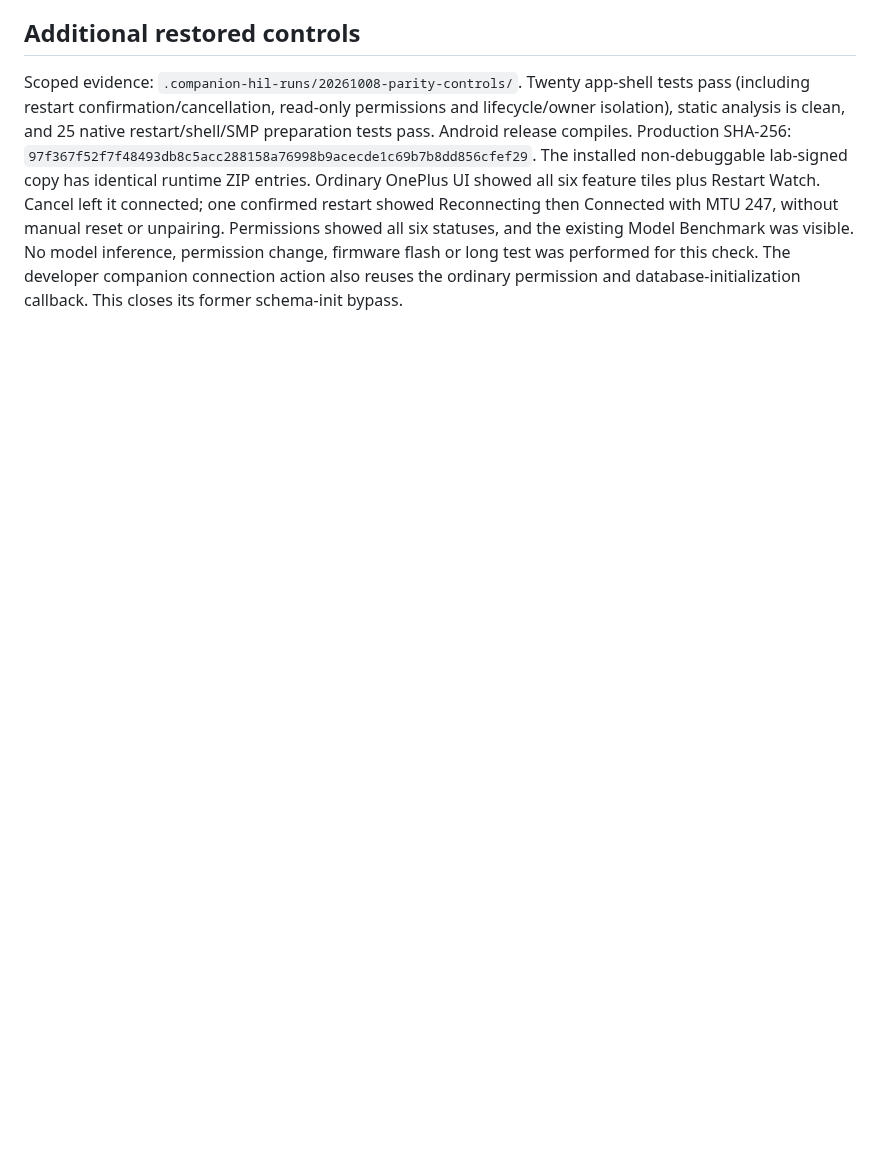
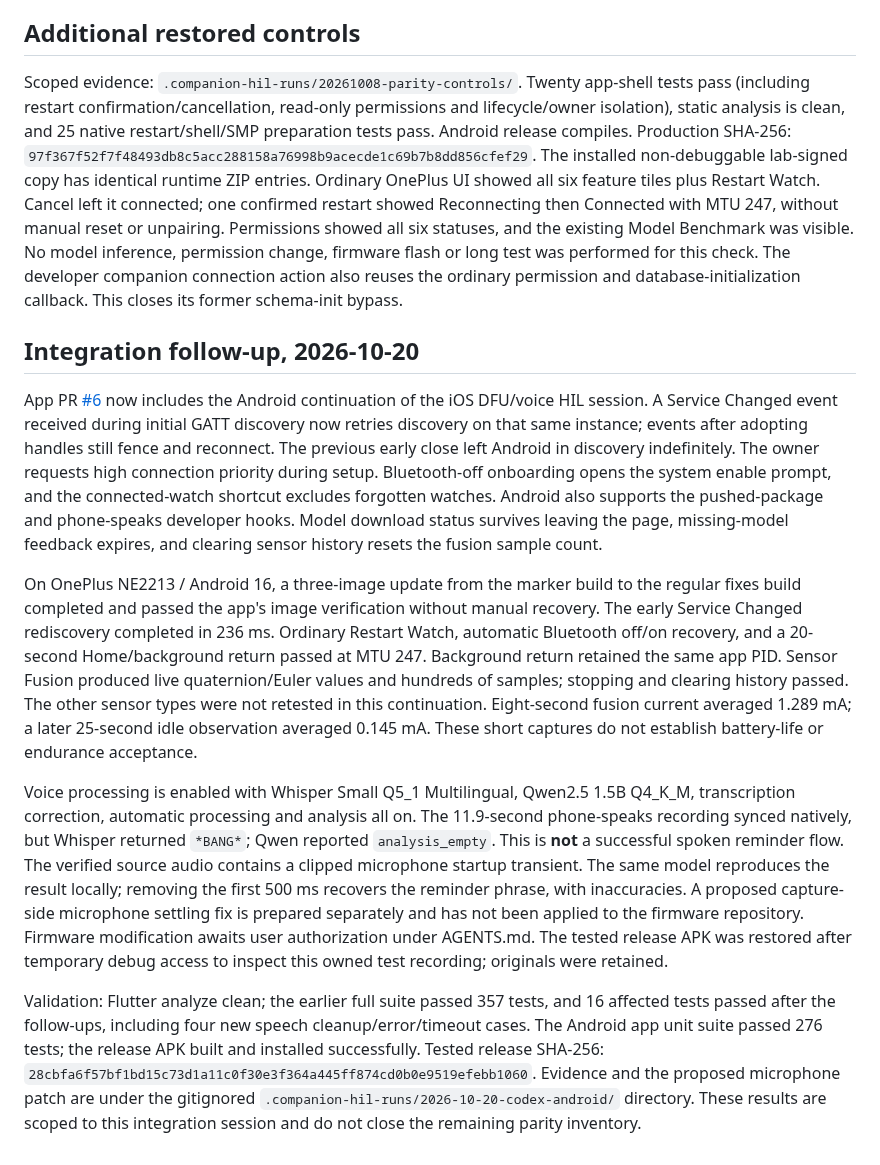
Before and after one commit to ZSWatch/ZSWatch-App, a Markdown page: ANDROID_FEATURE_PARITY.md, the part around the change. Rendered like a GitHub page; blank space fills up the shorter version.

Commit message:
docs: record Android integration acceptance and remaining voice blocker

```diff
--- a/ANDROID_FEATURE_PARITY.md
+++ b/ANDROID_FEATURE_PARITY.md
@@ -95,3 +95,49 @@ statuses, and the existing Model Benchmark was visible. No model inference,
 permission change, firmware flash or long test was performed for this check.
 The developer companion connection action also reuses the ordinary permission
 and database-initialization callback. This closes its former schema-init bypass.
+
+
+## Integration follow-up, 2026-10-20
+
+App PR [#6](https://github.com/ZSWatch/ZSWatch-App/pull/6) now includes the
+Android continuation of the iOS DFU/voice HIL session. A Service Changed event
+received during initial GATT discovery now retries discovery on that same
+instance; events after adopting handles still fence and reconnect. The previous
+early close left Android in discovery indefinitely. The owner requests high
+connection priority during setup. Bluetooth-off onboarding opens the system
+enable prompt, and the connected-watch shortcut excludes forgotten watches.
+Android also supports the pushed-package and phone-speaks developer hooks.
+Model download status survives leaving the page, missing-model feedback expires,
+and clearing sensor history resets the fusion sample count.
+
+On OnePlus NE2213 / Android 16, a three-image update from the marker build to the
+regular fixes build completed and passed the app's image verification without
+manual recovery. The early Service Changed rediscovery completed in 236 ms.
+Ordinary Restart Watch, automatic Bluetooth off/on recovery, and a 20-second
+Home/background return passed at MTU 247. Background return retained the same
+app PID. Sensor Fusion produced live quaternion/Euler values and hundreds of
+samples; stopping and clearing history passed. The other sensor types were not
+retested in this continuation. Eight-second fusion current averaged 1.289 mA;
+a later 25-second idle observation averaged 0.145 mA. These short captures do
+not establish battery-life or endurance acceptance.
+
+Voice processing is enabled with Whisper Small Q5_1 Multilingual, Qwen2.5 1.5B
+Q4_K_M, transcription correction, automatic processing and analysis all on.
+The 11.9-second phone-speaks recording synced natively, but Whisper returned
+`*BANG*`; Qwen reported `analysis_empty`. This is **not** a successful spoken
+reminder flow. The verified source audio contains a clipped microphone startup
+transient. The same model reproduces the result locally; removing the first
+500 ms recovers the reminder phrase, with inaccuracies. A proposed capture-side
+microphone settling fix is prepared separately and has not been applied to the
+firmware repository. Firmware modification awaits user authorization under
+AGENTS.md. The tested release APK was restored after temporary debug access to
+inspect this owned test recording; originals were retained.
+
+Validation: Flutter analyze clean; the earlier full suite passed 357 tests, and
+16 affected tests passed after the follow-ups, including four new speech
+cleanup/error/timeout cases. The Android app unit suite passed 276 tests; the
+release APK built and installed successfully. Tested release SHA-256:
+`28cbfa6f57bf1bd15c73d1a11c0f30e3f364a445ff874cd0b0e9519efebb1060`.
+Evidence and the proposed microphone patch are under the gitignored
+`.companion-hil-runs/2026-10-20-codex-android/` directory. These results are scoped
+to this integration session and do not close the remaining parity inventory.
```
